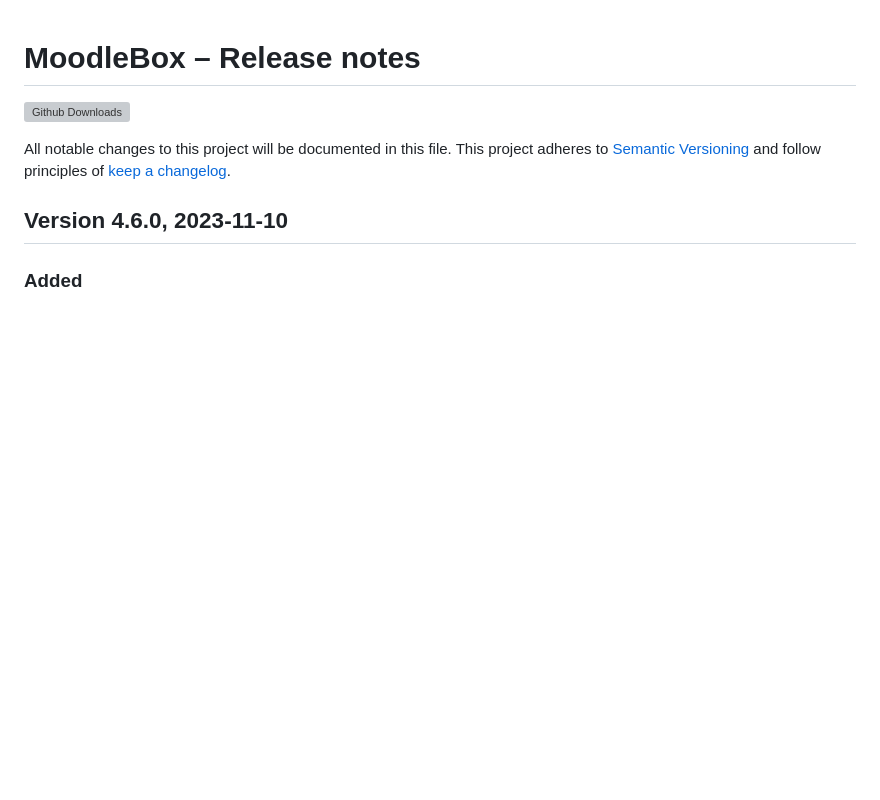
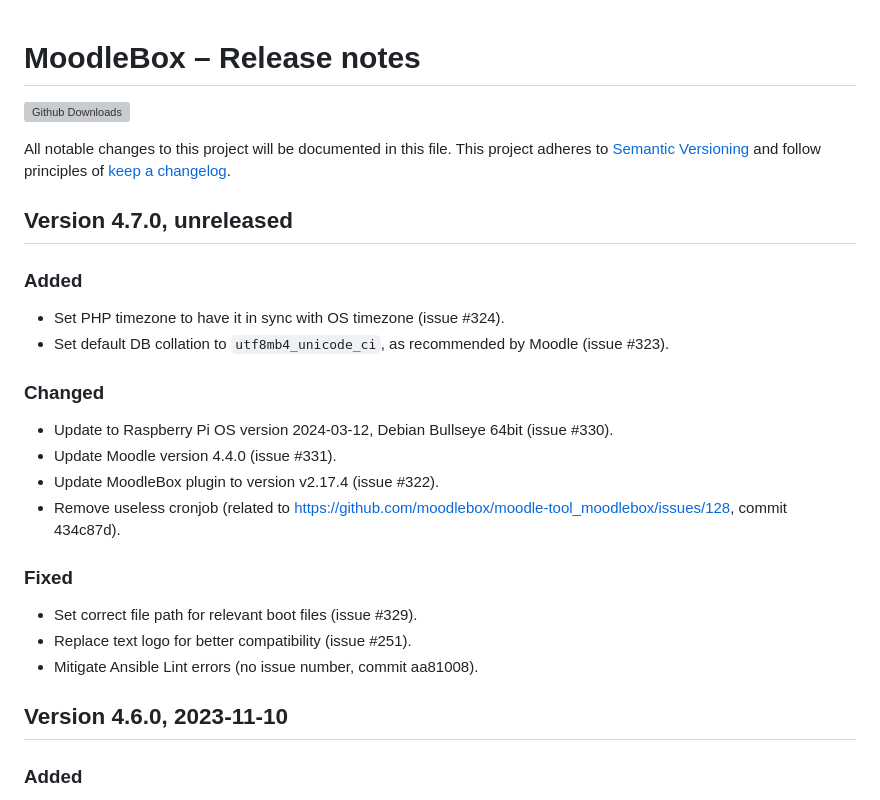
Before and after one commit to moodlebox/moodlebox, a Markdown page: CHANGELOG.md, the part around the change. Drawn GitHub-style; blank space fills up the shorter version; grey boxes are pictures that could not be loaded.

Commit message:
Update change log for upcoming release

```diff
--- a/CHANGELOG.md
+++ b/CHANGELOG.md
@@ -4,6 +4,23 @@
 
 All notable changes to this project will be documented in this file.
 This project adheres to [Semantic Versioning](https://semver.org/) and follow principles of [keep a changelog](https://keepachangelog.com).
+
+## Version 4.7.0, unreleased
+
+### Added
+- Set PHP timezone to have it in sync with OS timezone (issue #324).
+- Set default DB collation to `utf8mb4_unicode_ci`, as recommended by Moodle (issue #323).
+
+### Changed
+- Update to Raspberry Pi OS version 2024-03-12, Debian Bullseye 64bit (issue #330).
+- Update Moodle version 4.4.0 (issue #331).
+- Update MoodleBox plugin to version v2.17.4 (issue #322).
+- Remove useless cronjob (related to https://github.com/moodlebox/moodle-tool_moodlebox/issues/128, commit 434c87d).
+
+### Fixed
+- Set correct file path for relevant boot files (issue #329).
+- Replace text logo for better compatibility (issue #251).
+- Mitigate Ansible Lint errors (no issue number, commit aa81008).
 
 ## Version 4.6.0, 2023-11-10
 
```
